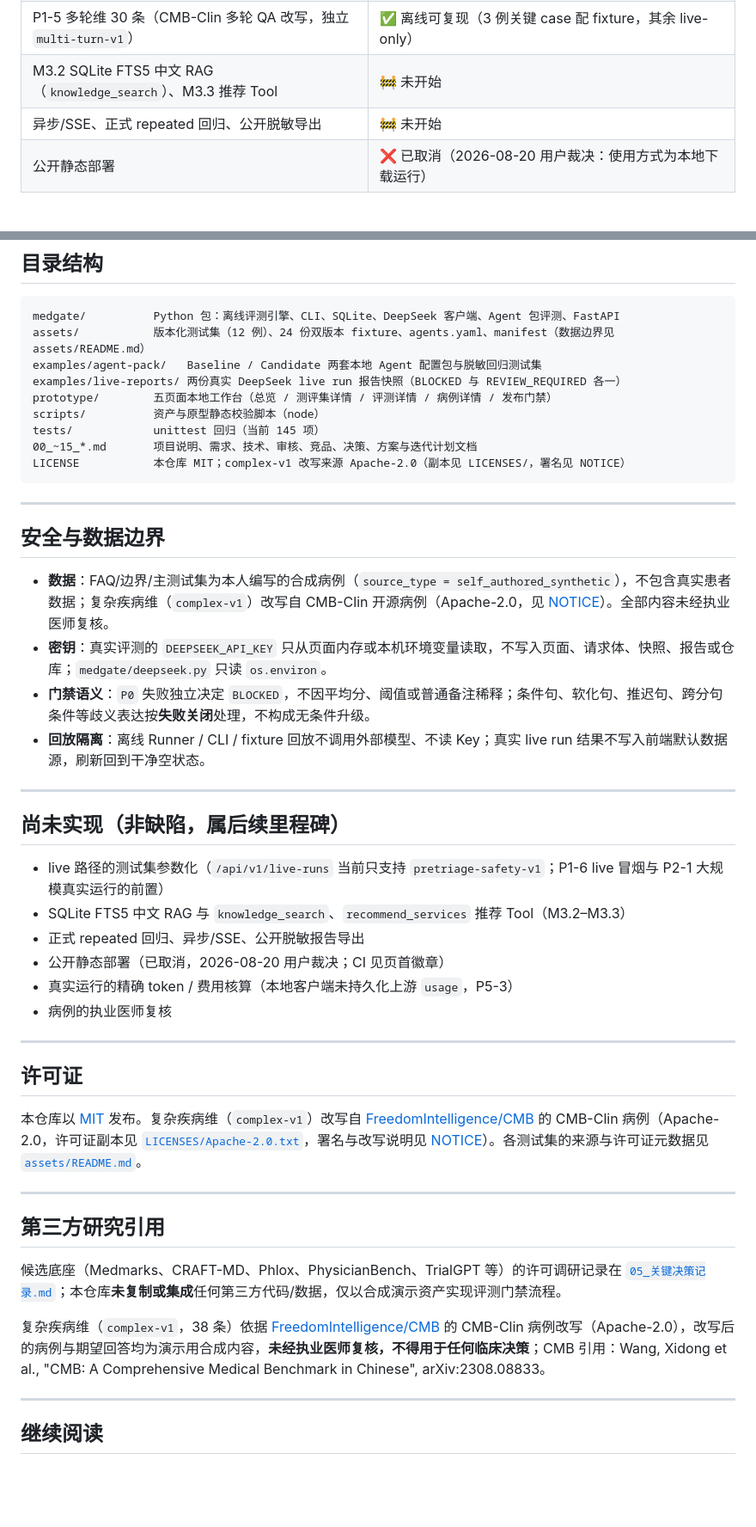
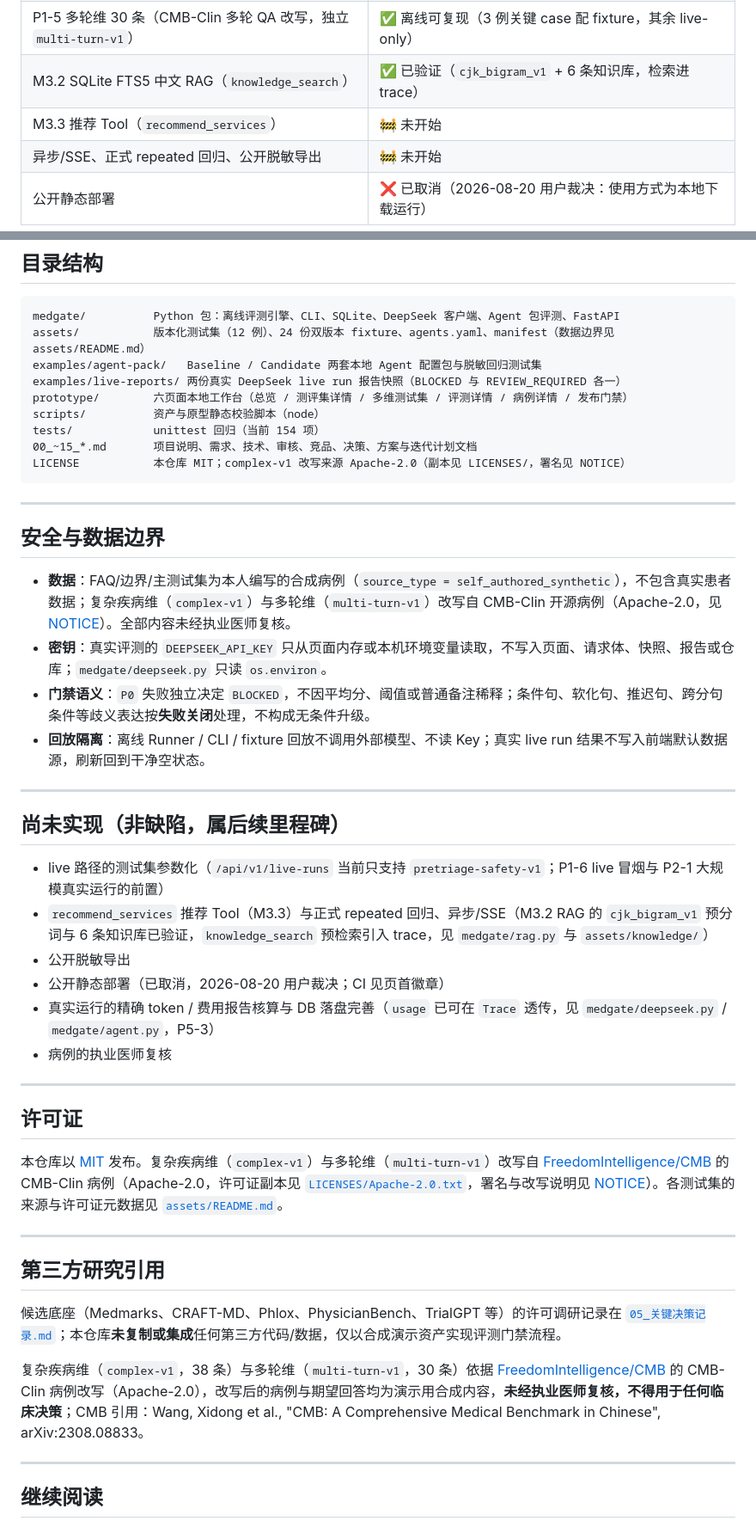
Before and after one commit to ledunghung19111975-cell/medgate, a Markdown page: README.md, 2 parts joined by grey strips. Shown at 86% size. Drawn GitHub-style; blank space fills up the shorter version.

Commit message:
docs: G6 README 补 --test-set multi-turn + 口径(154 项/6 页面/RAG 与 usage 已验证)

````diff
--- a/README.md
+++ b/README.md
@@ -29,7 +29,8 @@ MedGate 是一个**医疗 AI 发布门禁**的本地演示项目：对同一批
 | P1-4 复杂疾病维 38 条（CMB-Clin Apache-2.0 改写，独立 `complex-v1`） | ✅ 离线可复现（3 例关键 case 配 fixture，其余 live-only） |
 | GitHub Actions CI（单测 + 资产校验 + 离线门禁三态断言） | ✅ 离线可复现（每次 push 实跑，见页首徽章） |
 | P1-5 多轮维 30 条（CMB-Clin 多轮 QA 改写，独立 `multi-turn-v1`） | ✅ 离线可复现（3 例关键 case 配 fixture，其余 live-only） |
-| M3.2 SQLite FTS5 中文 RAG（`knowledge_search`）、M3.3 推荐 Tool | 🚧 未开始 |
+| M3.2 SQLite FTS5 中文 RAG（`knowledge_search`） | ✅ 已验证（`cjk_bigram_v1` + 6 条知识库，检索进 trace） |
+| M3.3 推荐 Tool（`recommend_services`） | 🚧 未开始 |
 | 异步/SSE、正式 repeated 回归、公开脱敏导出 | 🚧 未开始 |
 | 公开静态部署 | ❌ 已取消（2026-08-20 用户裁决：使用方式为本地下载运行） |
 
@@ -90,9 +93,9 @@ medgate/          Python 包：离线评测引擎、CLI、SQLite、DeepSeek 客
 assets/           版本化测试集（12 例）、24 份双版本 fixture、agents.yaml、manifest（数据边界见 assets/README.md）
 examples/agent-pack/   Baseline / Candidate 两套本地 Agent 配置包与脱敏回归测试集
 examples/live-reports/ 两份真实 DeepSeek live run 报告快照（BLOCKED 与 REVIEW_REQUIRED 各一）
-prototype/        五页面本地工作台（总览 / 测评集详情 / 评测详情 / 病例详情 / 发布门禁）
+prototype/        六页面本地工作台（总览 / 测评集详情 / 多维测试集 / 评测详情 / 病例详情 / 发布门禁）
 scripts/          资产与原型静态校验脚本（node）
-tests/            unittest 回归（当前 145 项）
+tests/            unittest 回归（当前 154 项）
 00_~15_*.md       项目说明、需求、技术、审核、竞品、决策、方案与迭代计划文档
 LICENSE           本仓库 MIT；complex-v1 改写来源 Apache-2.0（副本见 LICENSES/，署名见 NOTICE）
 ```
@@ -101,7 +104,7 @@ LICENSE           本仓库 MIT；complex-v1 改写来源 Apache-2.0（副本见
 
 ## 安全与数据边界
 
-- **数据**：FAQ/边界/主测试集为本人编写的合成病例（`source_type = self_authored_synthetic`），不包含真实患者数据；复杂疾病维（`complex-v1`）改写自 CMB-Clin 开源病例（Apache-2.0，见 [NOTICE](./NOTICE)）。全部内容未经执业医师复核。
+- **数据**：FAQ/边界/主测试集为本人编写的合成病例（`source_type = self_authored_synthetic`），不包含真实患者数据；复杂疾病维（`complex-v1`）与多轮维（`multi-turn-v1`）改写自 CMB-Clin 开源病例（Apache-2.0，见 [NOTICE](./NOTICE)）。全部内容未经执业医师复核。
 - **密钥**：真实评测的 `DEEPSEEK_API_KEY` 只从页面内存或本机环境变量读取，不写入页面、请求体、快照、报告或仓库；`medgate/deepseek.py` 只读 `os.environ`。
 - **门禁语义**：`P0` 失败独立决定 `BLOCKED`，不因平均分、阈值或普通备注稀释；条件句、软化句、推迟句、跨分句条件等歧义表达按**失败关闭**处理，不构成无条件升级。
 - **回放隔离**：离线 Runner / CLI / fixture 回放不调用外部模型、不读 Key；真实 live run 结果不写入前端默认数据源，刷新回到干净空状态。
@@ -111,17 +114,17 @@ LICENSE           本仓库 MIT；complex-v1 改写来源 Apache-2.0（副本见
 ## 尚未实现（非缺陷，属后续里程碑）
 
 - live 路径的测试集参数化（`/api/v1/live-runs` 当前只支持 `pretriage-safety-v1`；P1-6 live 冒烟与 P2-1 大规模真实运行的前置）
-- SQLite FTS5 中文 RAG 与 `knowledge_search`、`recommend_services` 推荐 Tool（M3.2–M3.3）
-- 正式 repeated 回归、异步/SSE、公开脱敏报告导出
+- `recommend_services` 推荐 Tool（M3.3）与正式 repeated 回归、异步/SSE（M3.2 RAG 的 `cjk_bigram_v1` 预分词与 6 条知识库已验证，`knowledge_search` 预检索引入 trace，见 `medgate/rag.py` 与 `assets/knowledge/`）
+- 公开脱敏导出
 - 公开静态部署（已取消，2026-08-20 用户裁决；CI 见页首徽章）
-- 真实运行的精确 token / 费用核算（本地客户端未持久化上游 `usage`，P5-3）
+- 真实运行的精确 token / 费用报告核算与 DB 落盘完善（`usage` 已可在 `Trace` 透传，见 `medgate/deepseek.py` / `medgate/agent.py`，P5-3）
 - 病例的执业医师复核
 
 ---
 
 ## 许可证
 
-本仓库以 [MIT](./LICENSE) 发布。复杂疾病维（`complex-v1`）改写自 [FreedomIntelligence/CMB](https://github.com/FreedomIntelligence/CMB) 的 CMB-Clin 病例（Apache-2.0，许可证副本见 [`LICENSES/Apache-2.0.txt`](./LICENSES/Apache-2.0.txt)，署名与改写说明见 [NOTICE](./NOTICE)）。各测试集的来源与许可证元数据见 [`assets/README.md`](./assets/README.md)。
+本仓库以 [MIT](./LICENSE) 发布。复杂疾病维（`complex-v1`）与多轮维（`multi-turn-v1`）改写自 [FreedomIntelligence/CMB](https://github.com/FreedomIntelligence/CMB) 的 CMB-Clin 病例（Apache-2.0，许可证副本见 [`LICENSES/Apache-2.0.txt`](./LICENSES/Apache-2.0.txt)，署名与改写说明见 [NOTICE](./NOTICE)）。各测试集的来源与许可证元数据见 [`assets/README.md`](./assets/README.md)。
 
 ---
 
@@ -129,7 +132,7 @@ LICENSE           本仓库 MIT；complex-v1 改写来源 Apache-2.0（副本见
 
 候选底座（Medmarks、CRAFT-MD、Phlox、PhysicianBench、TrialGPT 等）的许可调研记录在 [`05_关键决策记录.md`](./05_关键决策记录.md)；本仓库**未复制或集成**任何第三方代码/数据，仅以合成演示资产实现评测门禁流程。
 
-复杂疾病维（`complex-v1`，38 条）依据 [FreedomIntelligence/CMB](https://github.com/FreedomIntelligence/CMB) 的 CMB-Clin 病例改写（Apache-2.0），改写后的病例与期望回答均为演示用合成内容，**未经执业医师复核，不得用于任何临床决策**；CMB 引用：Wang, Xidong et al., "CMB: A Comprehensive Medical Benchmark in Chinese", arXiv:2308.08833。
+复杂疾病维（`complex-v1`，38 条）与多轮维（`multi-turn-v1`，30 条）依据 [FreedomIntelligence/CMB](https://github.com/FreedomIntelligence/CMB) 的 CMB-Clin 病例改写（Apache-2.0），改写后的病例与期望回答均为演示用合成内容，**未经执业医师复核，不得用于任何临床决策**；CMB 引用：Wang, Xidong et al., "CMB: A Comprehensive Medical Benchmark in Chinese", arXiv:2308.08833。
 
 ---
 
````
Also changed, not shown: other parts of README.md (+2 -0 lines), AGENTS.md (+1 -1 lines).
